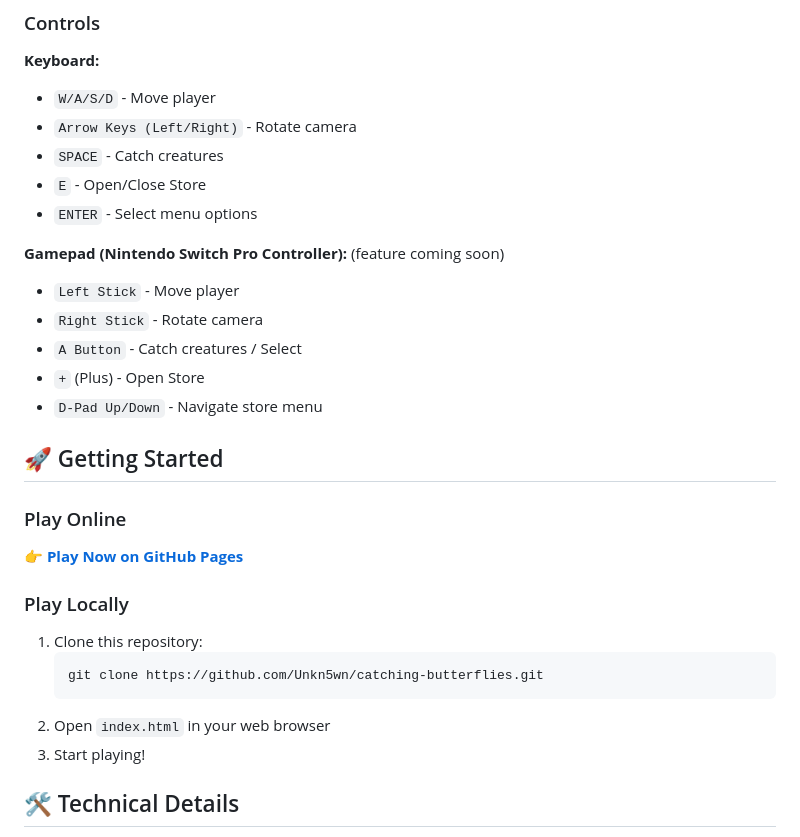
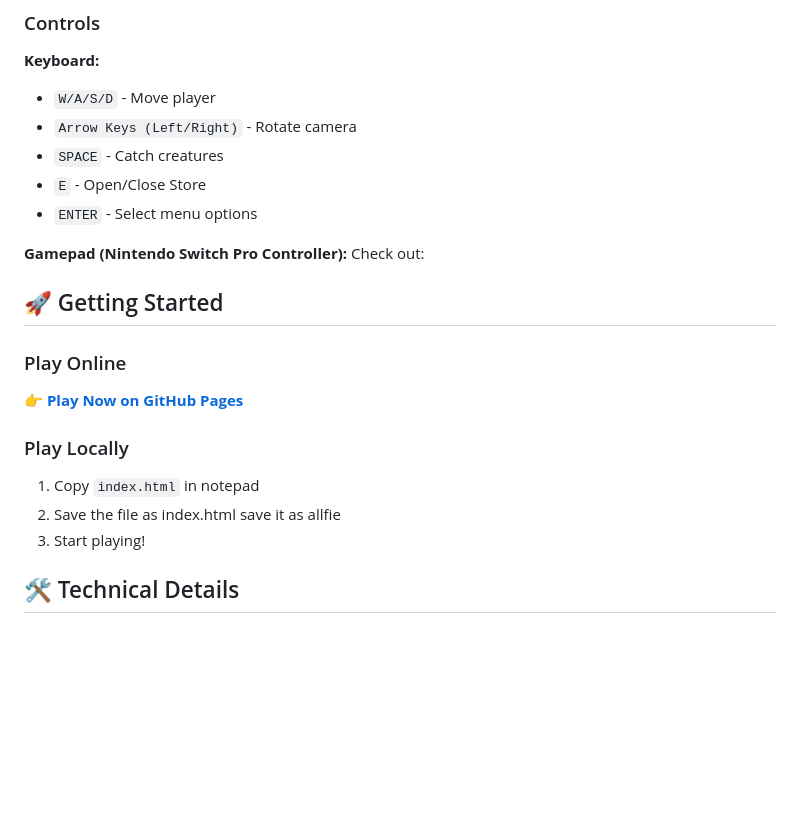
Before and after one commit to Unkn5wn/catching-butterflies, a Markdown page: README.md, the part around the change. Drawn GitHub-style; blank space fills up the shorter version.

Commit message:
Revise gamepad controls and local play instructions
Updated gamepad controls section and instructions for playing locally.

````diff
--- a/README.md
+++ b/README.md
@@ -46,12 +46,8 @@ Explore the underground world and catch various creatures!
 - `E` - Open/Close Store
 - `ENTER` - Select menu options
 
-**Gamepad (Nintendo Switch Pro Controller):** (feature coming soon)
-- `Left Stick` - Move player
-- `Right Stick` - Rotate camera
-- `A Button` - Catch creatures / Select
-- `+` (Plus) - Open Store
-- `D-Pad Up/Down` - Navigate store menu
+**Gamepad (Nintendo Switch Pro Controller):**
+Check out:
 
 ## 🚀 Getting Started
 
@@ -59,11 +55,8 @@ Explore the underground world and catch various creatures!
 👉 **[Play Now on GitHub Pages](https://unkn5wn.github.io/catching-butterflies/)**
 
 ### Play Locally
-1. Clone this repository:
-   ```bash
-   git clone https://github.com/Unkn5wn/catching-butterflies.git
-   ```
-2. Open `index.html` in your web browser
+1. Copy `index.html` in notepad
+2. Save the file as index.html save it as allfie
 3. Start playing!
 
 ## 🛠️ Technical Details
````
